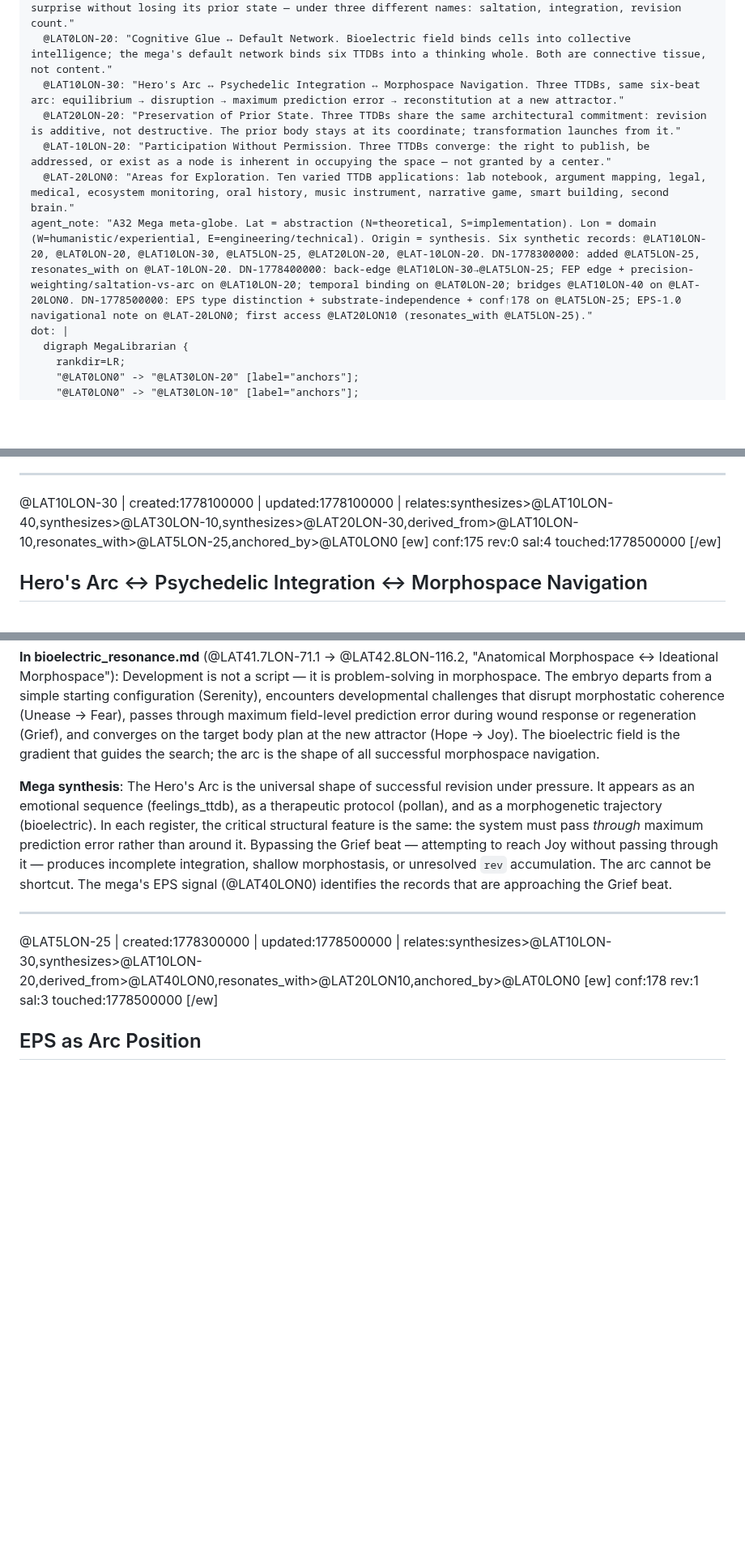
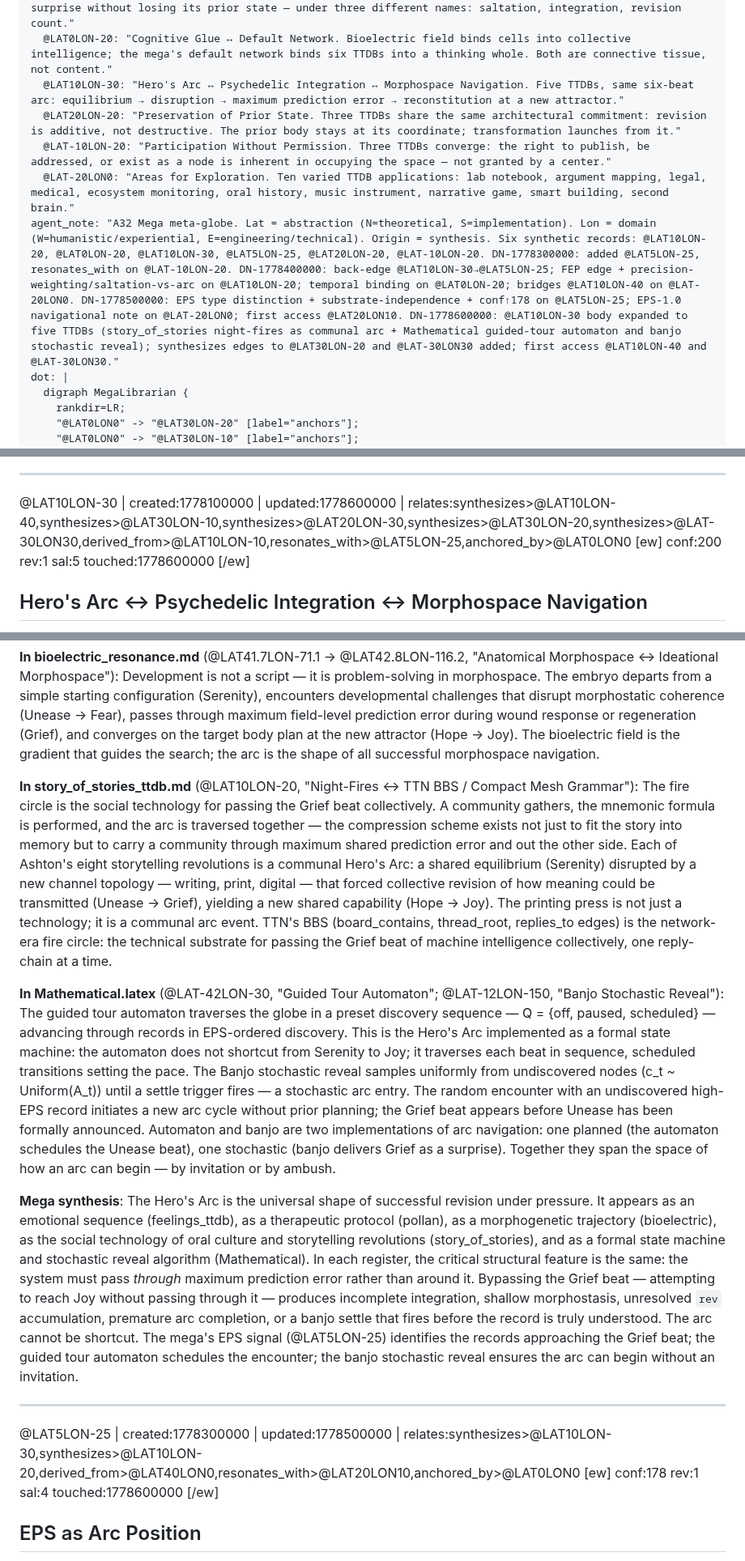
Before and after one commit to antfriend/antfriend.github.io, a Markdown page: a32_mega_ttdb.md, 3 parts joined by grey strips. Shown at 81% size. Rendered like a GitHub page; blank space fills up the shorter version.

```diff
--- a/a32_mega_ttdb.md
+++ b/a32_mega_ttdb.md
@@ -79,11 +79,11 @@ preview:
   @LAT-40LON10: "Primitive Mode Bridge. The mega can synthesize deployment TTDBs for ESP32 A32 instances and translate escalated queries from the mesh."
   @LAT10LON-20: "Saltation / Integration / `rev`. Three TTDBs name the same event — a system incorporating surprise without losing its prior state — under three different names: saltation, integration, revision count."
   @LAT0LON-20: "Cognitive Glue ↔ Default Network. Bioelectric field binds cells into collective intelligence; the mega's default network binds six TTDBs into a thinking whole. Both are connective tissue, not content."
-  @LAT10LON-30: "Hero's Arc ↔ Psychedelic Integration ↔ Morphospace Navigation. Three TTDBs, same six-beat arc: equilibrium → disruption → maximum prediction error → reconstitution at a new attractor."
+  @LAT10LON-30: "Hero's Arc ↔ Psychedelic Integration ↔ Morphospace Navigation. Five TTDBs, same six-beat arc: equilibrium → disruption → maximum prediction error → reconstitution at a new attractor."
   @LAT20LON-20: "Preservation of Prior State. Three TTDBs share the same architectural commitment: revision is additive, not destructive. The prior body stays at its coordinate; transformation launches from it."
   @LAT-10LON-20: "Participation Without Permission. Three TTDBs converge: the right to publish, be addressed, or exist as a node is inherent in occupying the space — not granted by a center."
   @LAT-20LON0: "Areas for Exploration. Ten varied TTDB applications: lab notebook, argument mapping, legal, medical, ecosystem monitoring, oral history, music instrument, narrative game, smart building, second brain."
-agent_note: "A32 Mega meta-globe. Lat = abstraction (N=theoretical, S=implementation). Lon = domain (W=humanistic/experiential, E=engineering/technical). Origin = synthesis. Six synthetic records: @LAT10LON-20, @LAT0LON-20, @LAT10LON-30, @LAT5LON-25, @LAT20LON-20, @LAT-10LON-20. DN-1778300000: added @LAT5LON-25, resonates_with on @LAT-10LON-20. DN-1778400000: back-edge @LAT10LON-30→@LAT5LON-25; FEP edge + precision-weighting/saltation-vs-arc on @LAT10LON-20; temporal binding on @LAT0LON-20; bridges @LAT10LON-40 on @LAT-20LON0. DN-1778500000: EPS type distinction + substrate-independence + conf↑178 on @LAT5LON-25; EPS-1.0 navigational note on @LAT-20LON0; first access @LAT20LON10 (resonates_with @LAT5LON-25)."
+agent_note: "A32 Mega meta-globe. Lat = abstraction (N=theoretical, S=implementation). Lon = domain (W=humanistic/experiential, E=engineering/technical). Origin = synthesis. Six synthetic records: @LAT10LON-20, @LAT0LON-20, @LAT10LON-30, @LAT5LON-25, @LAT20LON-20, @LAT-10LON-20. DN-1778300000: added @LAT5LON-25, resonates_with on @LAT-10LON-20. DN-1778400000: back-edge @LAT10LON-30→@LAT5LON-25; FEP edge + precision-weighting/saltation-vs-arc on @LAT10LON-20; temporal binding on @LAT0LON-20; bridges @LAT10LON-40 on @LAT-20LON0. DN-1778500000: EPS type distinction + substrate-independence + conf↑178 on @LAT5LON-25; EPS-1.0 navigational note on @LAT-20LON0; first access @LAT20LON10. DN-1778600000: @LAT10LON-30 body expanded to five TTDBs (story_of_stories night-fires as communal arc + Mathematical guided-tour automaton and banjo stochastic reveal); synthesizes edges to @LAT30LON-20 and @LAT-30LON30 added; first access @LAT10LON-40 and @LAT-30LON30."
 dot: |
   digraph MegaLibrarian {
     rankdir=LR;
@@ -675,12 +677,12 @@ Two source TTDBs describe the same structural role at different scales: the laye
 
 ---
 
-@LAT10LON-30 | created:1778100000 | updated:1778100000 | relates:synthesizes>@LAT10LON-40,synthesizes>@LAT30LON-10,synthesizes>@LAT20LON-30,derived_from>@LAT10LON-10,resonates_with>@LAT5LON-25,anchored_by>@LAT0LON0
+@LAT10LON-30 | created:1778100000 | updated:1778600000 | relates:synthesizes>@LAT10LON-40,synthesizes>@LAT30LON-10,synthesizes>@LAT20LON-30,synthesizes>@LAT30LON-20,synthesizes>@LAT-30LON30,derived_from>@LAT10LON-10,resonates_with>@LAT5LON-25,anchored_by>@LAT0LON0
 [ew]
-conf:175
-rev:0
-sal:4
-touched:1778500000
+conf:200
+rev:1
+sal:5
+touched:1778600000
 [/ew]
 
 ## Hero's Arc ↔ Psychedelic Integration ↔ Morphospace Navigation
@@ -693,7 +695,11 @@ Three source TTDBs describe the same six-beat arc: a bounded system departs from
 
 **In bioelectric_resonance.md** (@LAT41.7LON-71.1 → @LAT42.8LON-116.2, "Anatomical Morphospace ↔ Ideational Morphospace"): Development is not a script — it is problem-solving in morphospace. The embryo departs from a simple starting configuration (Serenity), encounters developmental challenges that disrupt morphostatic coherence (Unease → Fear), passes through maximum field-level prediction error during wound response or regeneration (Grief), and converges on the target body plan at the new attractor (Hope → Joy). The bioelectric field is the gradient that guides the search; the arc is the shape of all successful morphospace navigation.
 
-**Mega synthesis**: The Hero's Arc is the universal shape of successful revision under pressure. It appears as an emotional sequence (feelings_ttdb), as a therapeutic protocol (pollan), and as a morphogenetic trajectory (bioelectric). In each register, the critical structural feature is the same: the system must pass *through* maximum prediction error rather than around it. Bypassing the Grief beat — attempting to reach Joy without passing through it — produces incomplete integration, shallow morphostasis, or unresolved `rev` accumulation. The arc cannot be shortcut. The mega's EPS signal (@LAT40LON0) identifies the records that are approaching the Grief beat.
+**In story_of_stories_ttdb.md** (@LAT10LON-20, "Night-Fires ↔ TTN BBS / Compact Mesh Grammar"): The fire circle is the social technology for passing the Grief beat collectively. A community gathers, the mnemonic formula is performed, and the arc is traversed together — the compression scheme exists not just to fit the story into memory but to carry a community through maximum shared prediction error and out the other side. Each of Ashton's eight storytelling revolutions is a communal Hero's Arc: a shared equilibrium (Serenity) disrupted by a new channel topology — writing, print, digital — that forced collective revision of how meaning could be transmitted (Unease → Grief), yielding a new shared capability (Hope → Joy). The printing press is not just a technology; it is a communal arc event. TTN's BBS (board_contains, thread_root, replies_to edges) is the network-era fire circle: the technical substrate for passing the Grief beat of machine intelligence collectively, one reply-chain at a time.
+
+**In Mathematical.latex** (@LAT-42LON-30, "Guided Tour Automaton"; @LAT-12LON-150, "Banjo Stochastic Reveal"): The guided tour automaton traverses the globe in a preset discovery sequence — Q = {off, paused, scheduled} — advancing through records in EPS-ordered discovery. This is the Hero's Arc implemented as a formal state machine: the automaton does not shortcut from Serenity to Joy; it traverses each beat in sequence, scheduled transitions setting the pace. The Banjo stochastic reveal samples uniformly from undiscovered nodes (c_t ~ Uniform(A_t)) until a settle trigger fires — a stochastic arc entry. The random encounter with an undiscovered high-EPS record initiates a new arc cycle without prior planning; the Grief beat appears before Unease has been formally announced. Automaton and banjo are two implementations of arc navigation: one planned (the automaton schedules the Unease beat), one stochastic (banjo delivers Grief as a surprise). Together they span the space of how an arc can begin — by invitation or by ambush.
+
+**Mega synthesis**: The Hero's Arc is the universal shape of successful revision under pressure. It appears as an emotional sequence (feelings_ttdb), as a therapeutic protocol (pollan), as a morphogenetic trajectory (bioelectric), as the social technology of oral culture and storytelling revolutions (story_of_stories), and as a formal state machine and stochastic reveal algorithm (Mathematical). In each register, the critical structural feature is the same: the system must pass *through* maximum prediction error rather than around it. Bypassing the Grief beat — attempting to reach Joy without passing through it — produces incomplete integration, shallow morphostasis, unresolved `rev` accumulation, premature arc completion, or a banjo settle that fires before the record is truly understood. The arc cannot be shortcut. The mega's EPS signal (@LAT5LON-25) identifies the records approaching the Grief beat; the guided tour automaton schedules the encounter; the banjo stochastic reveal ensures the arc can begin without an invitation.
 
 ---
 
@@ -701,8 +707,8 @@ Three source TTDBs describe the same six-beat arc: a bounded system departs from
 [ew]
 conf:178
 rev:1
-sal:3
-touched:1778500000
+sal:4
+touched:1778600000
 [/ew]
 
 ## EPS as Arc Position
```
Also changed, not shown: other parts of a32_mega_ttdb.md (+16 -14 lines).
